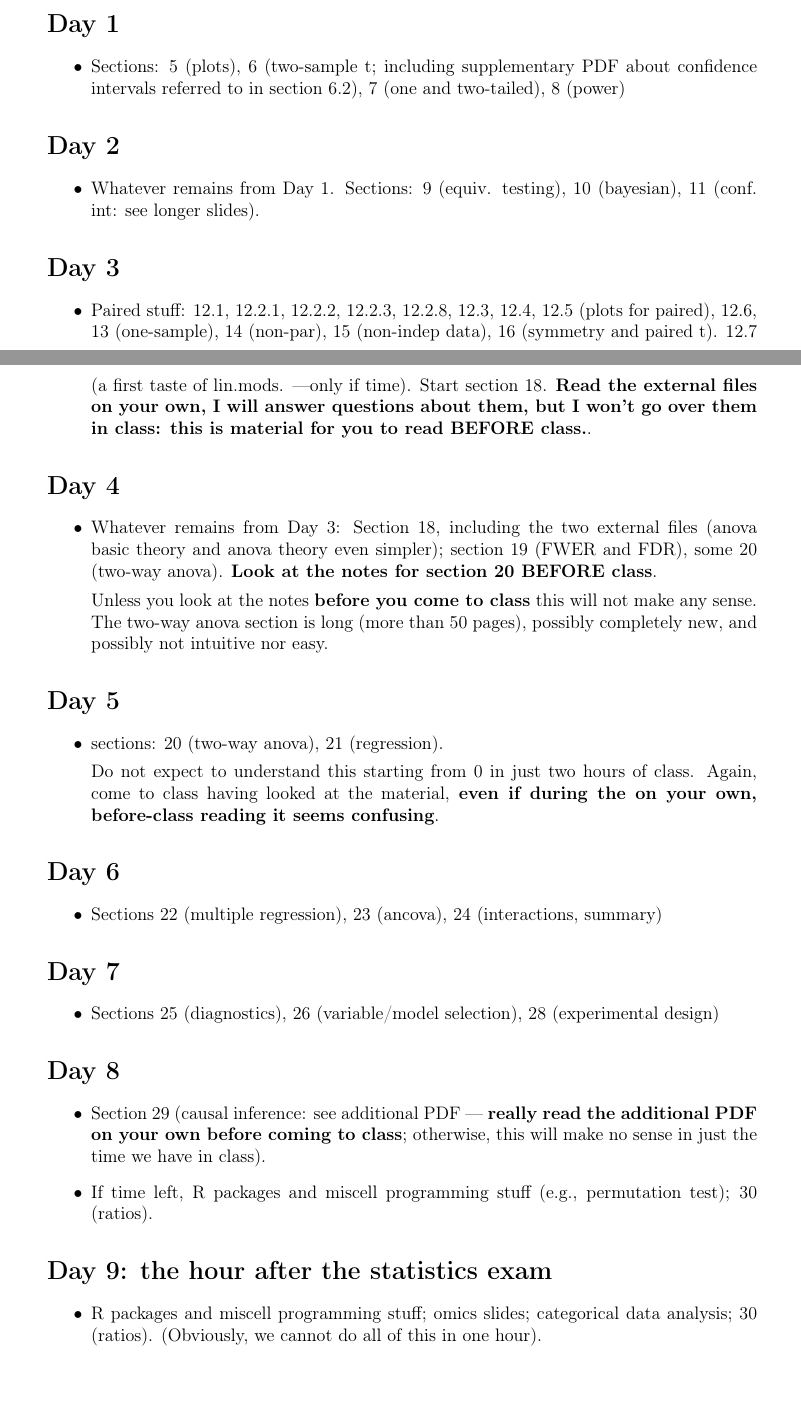
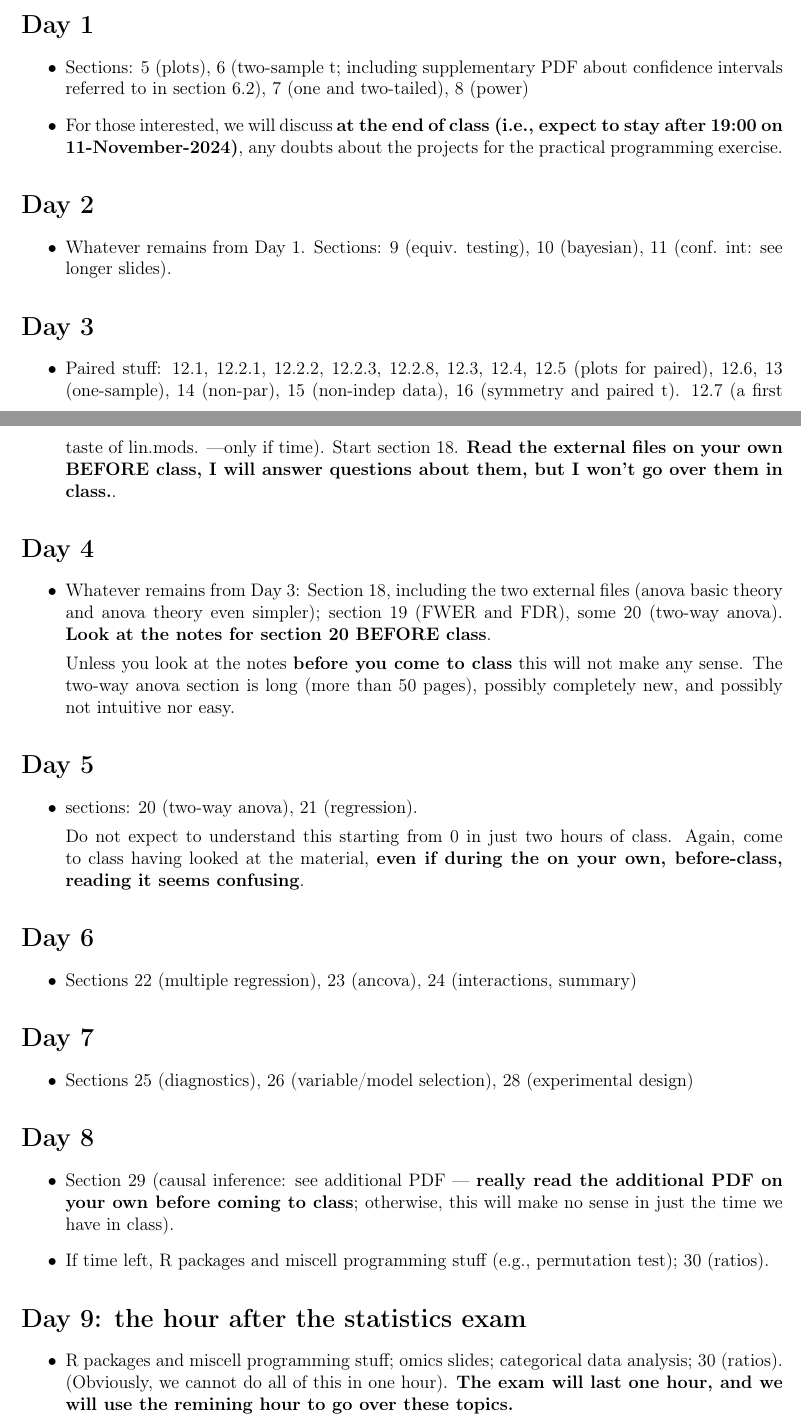
Before and after one commit to rdiaz02/R-basic-stats, a LaTeX document (sections-per-day.tex): two parts of pages 1 and 2 of 2, joined at a grey line, cut so that both start at the same text, the shorter picture padded with empty space. Compiled offline with pdfLaTeX.

Commit message:
sections per day

```diff
--- a/sections-per-day.tex
+++ b/sections-per-day.tex
@@ -12,8 +12,8 @@
 \usepackage{amssymb}
 \usepackage{capt-of}
 \usepackage{hyperref}
-\pagestyle{empty}
-\usepackage[margin=2.5cm]{geometry}
+%\pagestyle{empty}
+\usepackage[margin=1.9cm]{geometry}
 \usepackage{gitinfo2}
 \setcounter{secnumdepth}{0}
 \author{Ramon Diaz-Uriarte}
@@ -46,6 +46,8 @@ The plan below is not the ideal plan. The ideal plan includes the ``omics'' slid
 \label{sec:org21b08e0}
 \begin{itemize}
 \item Sections: 5 (plots), 6 (two-sample t; including supplementary PDF about confidence intervals referred to in section 6.2), 7 (one and two-tailed), 8 (power)
+
+  \item For those interested, we will discuss \textbf{at the end of class (i.e., expect to stay after 19:00 on 11-November-2024)}, any doubts about the projects for the practical programming exercise.
 \end{itemize}
 \section*{Day 2}
 \label{sec:org5a4c730}
@@ -55,7 +57,7 @@ The plan below is not the ideal plan. The ideal plan includes the ``omics'' slid
 \section*{Day 3}
 \label{sec:org609aabb}
 \begin{itemize}
-\item Paired stuff: 12.1, 12.2.1, 12.2.2, 12.2.3, 12.2.8, 12.3, 12.4, 12.5 (plots for paired), 12.6, 13 (one-sample), 14 (non-par), 15 (non-indep data), 16 (symmetry and paired t). 12.7 (a first taste of lin.mods. ---only if time). Start section 18. \textbf{Read the external files on your own, I will answer questions about them, but I won't go over them in class: this is material for you to read BEFORE class.}.
+\item Paired stuff: 12.1, 12.2.1, 12.2.2, 12.2.3, 12.2.8, 12.3, 12.4, 12.5 (plots for paired), 12.6, 13 (one-sample), 14 (non-par), 15 (non-indep data), 16 (symmetry and paired t). 12.7 (a first taste of lin.mods. ---only if time). Start section 18. \textbf{Read the external files on your own BEFORE class, I will answer questions about them, but I won't go over them in class.}.
 \end{itemize}
 \section*{Day 4 }
 \label{sec:org394fbf9}
@@ -71,7 +73,7 @@ The plan below is not the ideal plan. The ideal plan includes the ``omics'' slid
 \item sections: 20 (two-way anova), 21 (regression).
 
 
-  Do not expect to understand this starting from 0 in just two hours of class. Again, come to class having looked at the material, \textbf{even if during the on your own, before-class reading it seems confusing}.
+  Do not expect to understand this starting from 0 in just two hours of class. Again, come to class having looked at the material, \textbf{even if during the on your own, before-class, reading it seems confusing}.
 \end{itemize}
 \section*{Day 6 }
 \label{sec:org6f322e8}
@@ -91,7 +93,7 @@ The plan below is not the ideal plan. The ideal plan includes the ``omics'' slid
 \end{itemize}
 \section*{Day 9: the hour after the statistics exam}
 \begin{itemize}
-\item R packages and miscell programming stuff; omics slides; categorical data analysis; 30 (ratios). (Obviously, we cannot do all of this in one hour).
+\item R packages and miscell programming stuff; omics slides; categorical data analysis; 30 (ratios). (Obviously, we cannot do all of this in one hour). \textbf{The exam will last one hour, and we will use the remining hour to go over these topics.}
 \end{itemize}
 \label{sec:org32ab79d}
 
```
